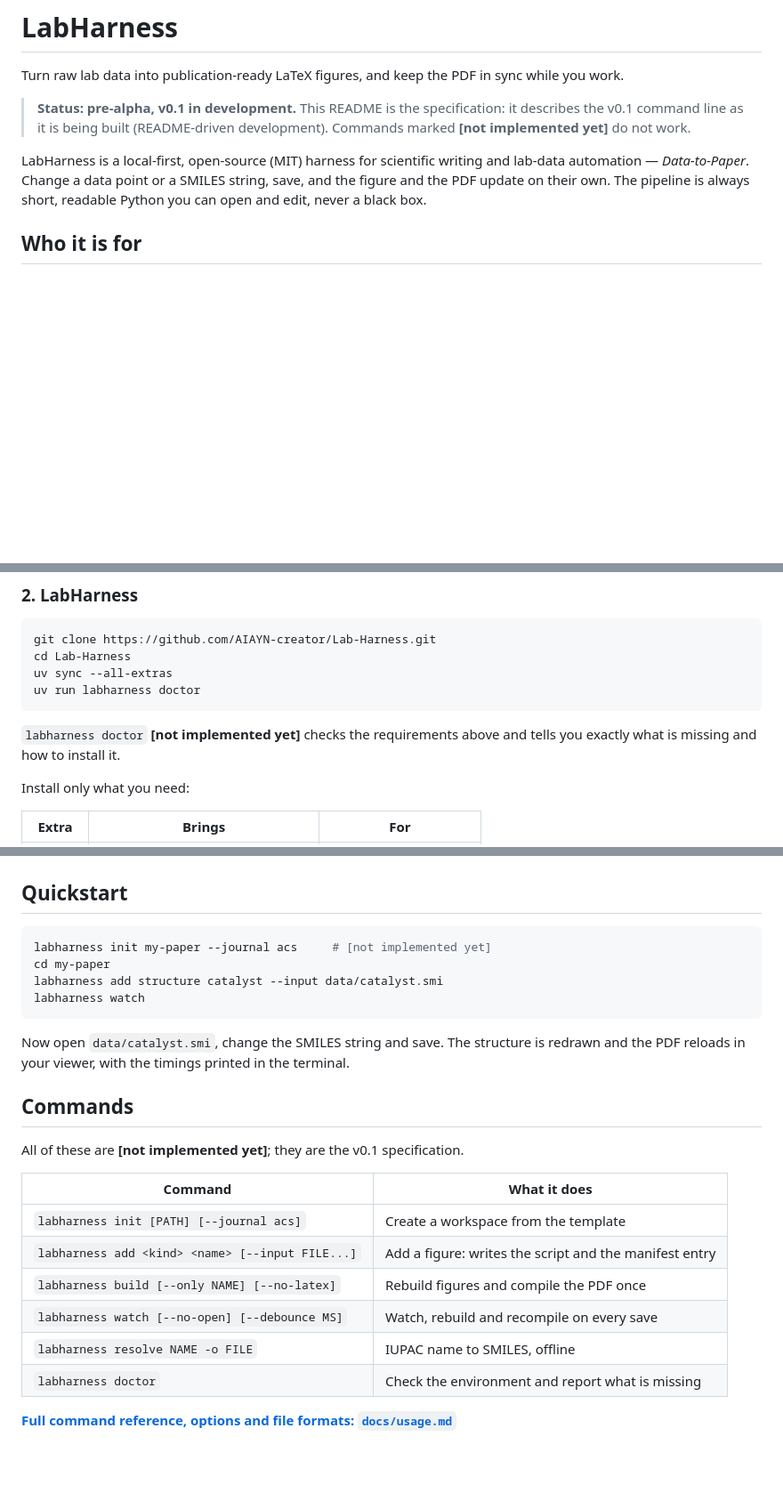
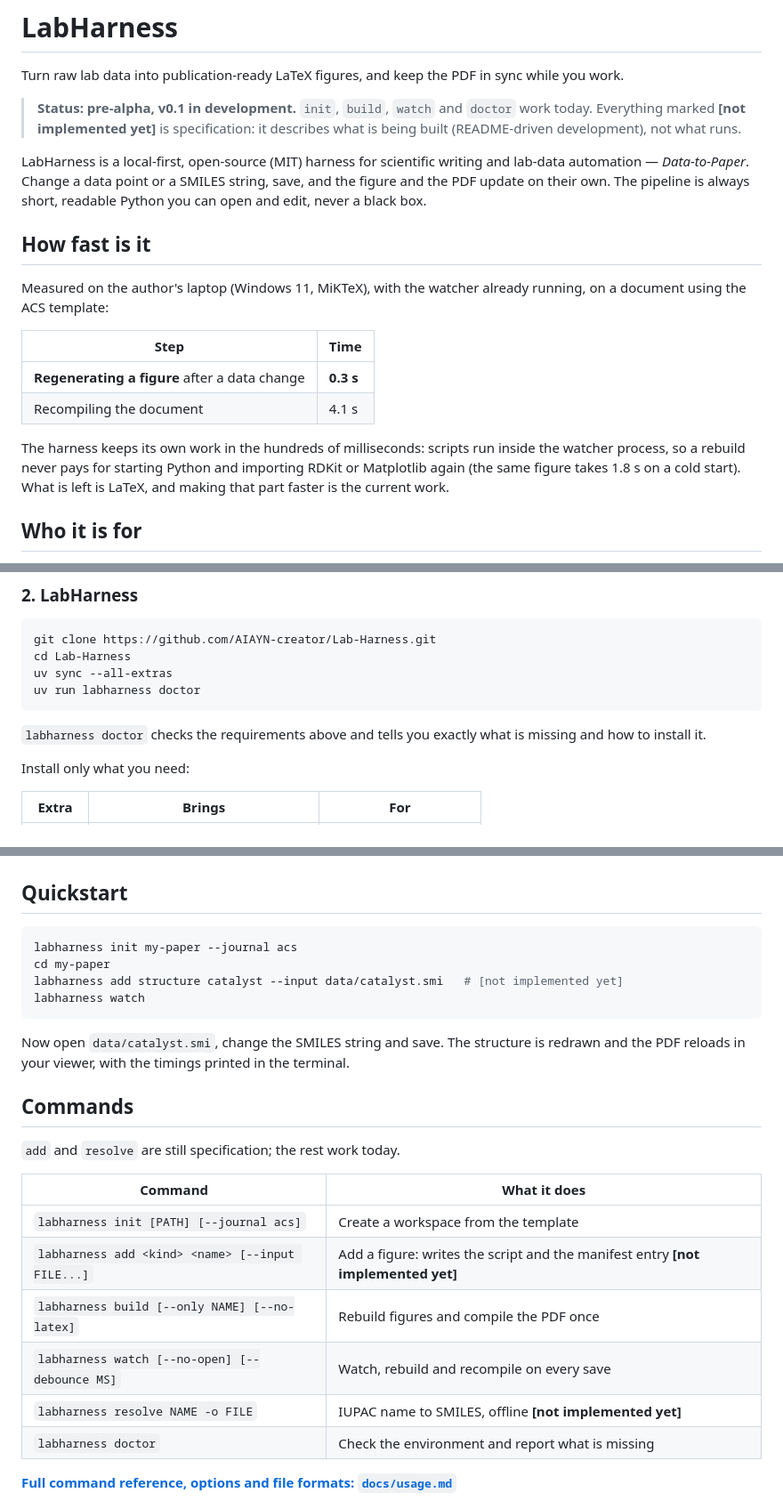
Before and after one commit to AIAYN-creator/Lab-Harness, a Markdown page: README.md, 3 parts joined by grey strips. Shown at 89% size. GitHub-like rendering; blank space fills up the shorter version.

Commit message:
docs: publish the figure rebuild benchmark and mark what already runs
Regenerating a figure takes around 0.3 s with the watcher warm, against 1.8 s
from a cold start; LaTeX is now the remaining cost. init, build, watch and
doctor are no longer marked as unimplemented.

Supervised-by: Claude Opus 5 <noreply@anthropic.com>

````diff
--- a/README.md
+++ b/README.md
@@ -2,14 +2,29 @@
 
 Turn raw lab data into publication-ready LaTeX figures, and keep the PDF in sync while you work.
 
-> **Status: pre-alpha, v0.1 in development.** This README is the specification: it describes the
-> v0.1 command line as it is being built (README-driven development). Commands marked
-> **[not implemented yet]** do not work.
+> **Status: pre-alpha, v0.1 in development.** `init`, `build`, `watch` and `doctor` work
+> today. Everything marked **[not implemented yet]** is specification: it describes what is
+> being built (README-driven development), not what runs.
 
 LabHarness is a local-first, open-source (MIT) harness for scientific writing and lab-data
 automation — *Data-to-Paper*. Change a data point or a SMILES string, save, and the figure and the
 PDF update on their own. The pipeline is always short, readable Python you can open and edit,
 never a black box.
+
+## How fast is it
+
+Measured on the author's laptop (Windows 11, MiKTeX), with the watcher already running, on a
+document using the ACS template:
+
+| Step | Time |
+|---|---|
+| **Regenerating a figure** after a data change | **0.3 s** |
+| Recompiling the document | 4.1 s |
+
+The harness keeps its own work in the hundreds of milliseconds: scripts run inside the watcher
+process, so a rebuild never pays for starting Python and importing RDKit or Matplotlib again
+(the same figure takes 1.8 s on a cold start). What is left is LaTeX, and making that part
+faster is the current work.
 
 ## Who it is for
 
@@ -98,8 +113,8 @@ uv sync --all-extras
 uv run labharness doctor
 ```
 
-`labharness doctor` **[not implemented yet]** checks the requirements above and tells you exactly
-what is missing and how to install it.
+`labharness doctor` checks the requirements above and tells you exactly what is missing and
+how to install it.
 
 Install only what you need:
 
@@ -114,9 +129,9 @@ Install only what you need:
 ## Quickstart
 
 ```bash
-labharness init my-paper --journal acs     # [not implemented yet]
+labharness init my-paper --journal acs
 cd my-paper
-labharness add structure catalyst --input data/catalyst.smi
+labharness add structure catalyst --input data/catalyst.smi   # [not implemented yet]
 labharness watch
 ```
 
@@ -125,15 +140,15 @@ PDF reloads in your viewer, with the timings printed in the terminal.
 
 ## Commands
 
-All of these are **[not implemented yet]**; they are the v0.1 specification.
+`add` and `resolve` are still specification; the rest work today.
 
 | Command | What it does |
 |---|---|
 | `labharness init [PATH] [--journal acs]` | Create a workspace from the template |
-| `labharness add <kind> <name> [--input FILE...]` | Add a figure: writes the script and the manifest entry |
+| `labharness add <kind> <name> [--input FILE...]` | Add a figure: writes the script and the manifest entry **[not implemented yet]** |
 | `labharness build [--only NAME] [--no-latex]` | Rebuild figures and compile the PDF once |
 | `labharness watch [--no-open] [--debounce MS]` | Watch, rebuild and recompile on every save |
-| `labharness resolve NAME -o FILE` | IUPAC name to SMILES, offline |
+| `labharness resolve NAME -o FILE` | IUPAC name to SMILES, offline **[not implemented yet]** |
 | `labharness doctor` | Check the environment and report what is missing |
 
 **[Full command reference, options and file formats: `docs/usage.md`](docs/usage.md)**
````
Also changed, not shown: other parts of README.md (+3 -1 lines), docs/usage.md (+8 -4 lines).
